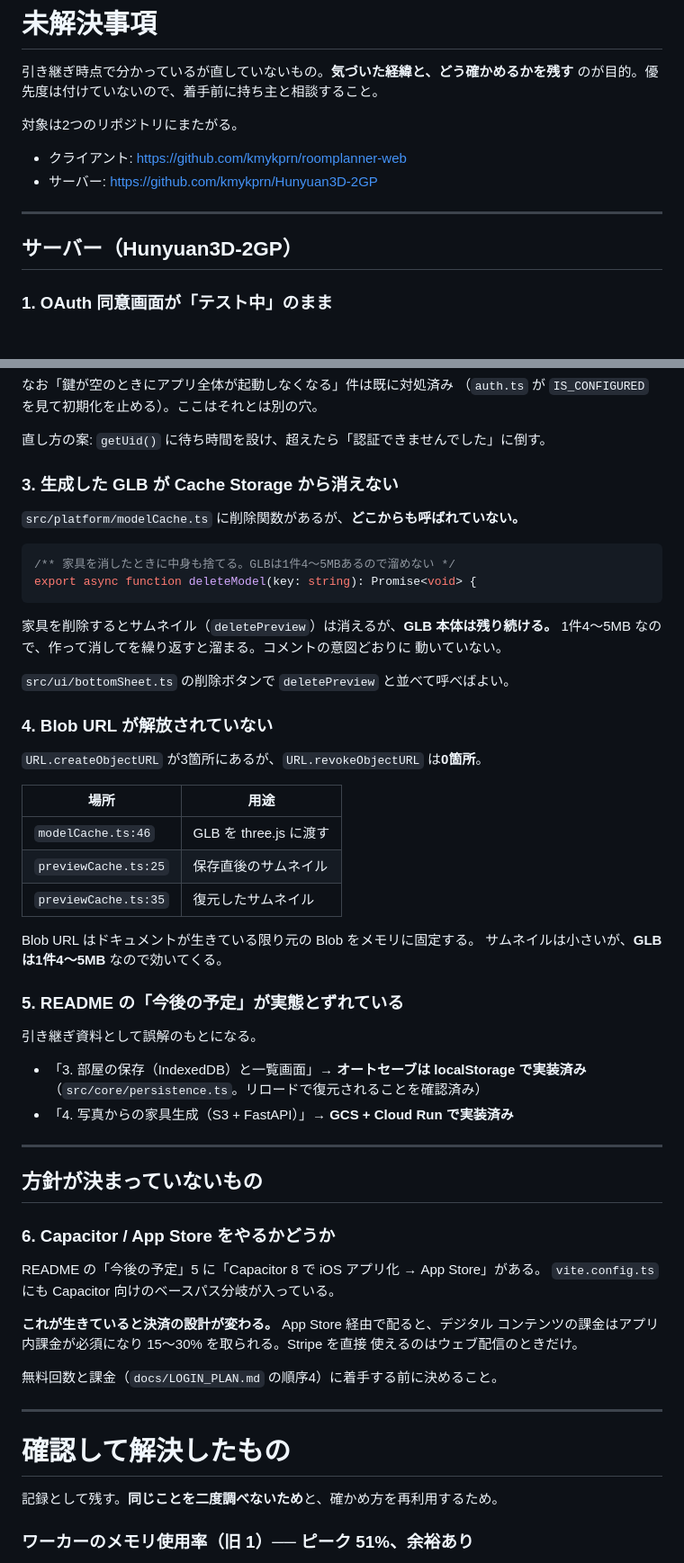
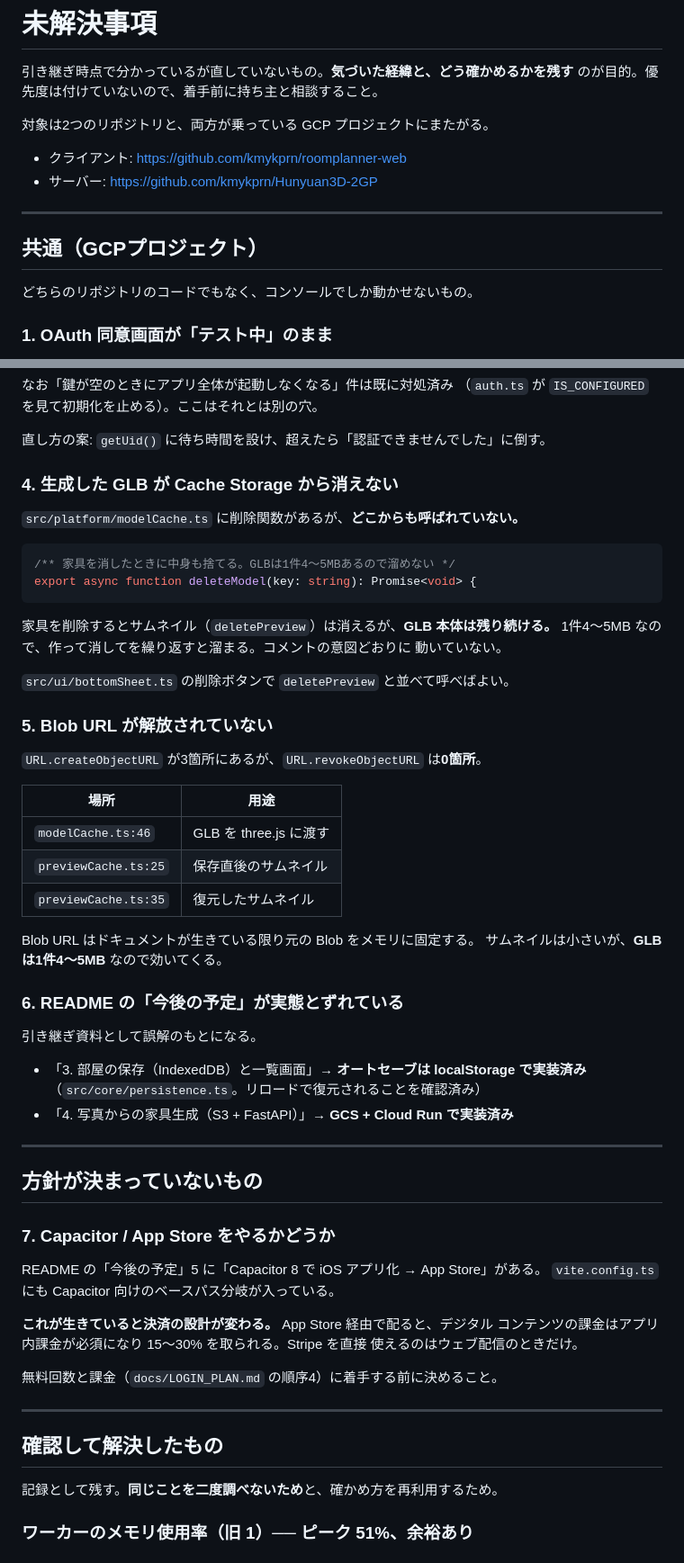
Before and after one commit to kmykprn/roomplanner-web, a Markdown page: docs/OPEN_ISSUES.md, 2 parts joined by grey strips. Shown at 90% size. Rendered like a GitHub page.

```diff
--- a/docs/OPEN_ISSUES.md
+++ b/docs/OPEN_ISSUES.md
@@ -3,14 +3,16 @@
 引き継ぎ時点で分かっているが直していないもの。**気づいた経緯と、どう確かめるかを残す**
 のが目的。優先度は付けていないので、着手前に持ち主と相談すること。
 
-対象は2つのリポジトリにまたがる。
+対象は2つのリポジトリと、両方が乗っている GCP プロジェクトにまたがる。
 
 - クライアント: https://github.com/kmykprn/roomplanner-web
 - サーバー: https://github.com/kmykprn/Hunyuan3D-2GP
 
 ---
 
-## サーバー（Hunyuan3D-2GP）
+## 共通（GCPプロジェクト）
+
+どちらのリポジトリのコードでもなく、コンソールでしか動かせないもの。
 
 ### 1. OAuth 同意画面が「テスト中」のまま
 
@@ -76,7 +101,7 @@ void getUid()
 
 直し方の案: `getUid()` に待ち時間を設け、超えたら「認証できませんでした」に倒す。
 
-### 3. 生成した GLB が Cache Storage から消えない
+### 4. 生成した GLB が Cache Storage から消えない
 
 `src/platform/modelCache.ts` に削除関数があるが、**どこからも呼ばれていない。**
 
@@ -91,7 +116,7 @@ export async function deleteModel(key: string): Promise<void> {
 
 `src/ui/bottomSheet.ts` の削除ボタンで `deletePreview` と並べて呼べばよい。
 
-### 4. Blob URL が解放されていない
+### 5. Blob URL が解放されていない
 
 `URL.createObjectURL` が3箇所にあるが、`URL.revokeObjectURL` は**0箇所**。
 
@@ -104,7 +129,7 @@ export async function deleteModel(key: string): Promise<void> {
 Blob URL はドキュメントが生きている限り元の Blob をメモリに固定する。
 サムネイルは小さいが、**GLB は1件4〜5MB** なので効いてくる。
 
-### 5. README の「今後の予定」が実態とずれている
+### 6. README の「今後の予定」が実態とずれている
 
 引き継ぎ資料として誤解のもとになる。
 
@@ -116,7 +141,7 @@ Blob URL はドキュメントが生きている限り元の Blob をメモリ
 
 ## 方針が決まっていないもの
 
-### 6. Capacitor / App Store をやるかどうか
+### 7. Capacitor / App Store をやるかどうか
 
 README の「今後の予定」5 に「Capacitor 8 で iOS アプリ化 → App Store」がある。
 `vite.config.ts` にも Capacitor 向けのベースパス分岐が入っている。
@@ -129,7 +154,7 @@ README の「今後の予定」5 に「Capacitor 8 で iOS アプリ化 → App
 
 ---
 
-# 確認して解決したもの
+## 確認して解決したもの
 
 記録として残す。**同じことを二度調べないため**と、確かめ方を再利用するため。
 
```
Also changed, not shown: other parts of docs/OPEN_ISSUES.md (+48 -16 lines), docs/LOGIN_PLAN.md (+15 -6 lines).
